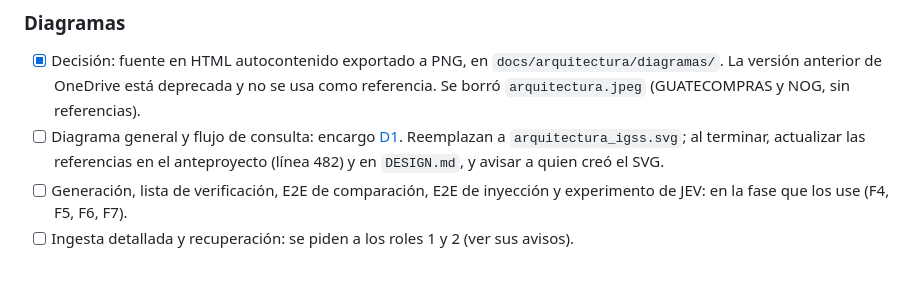
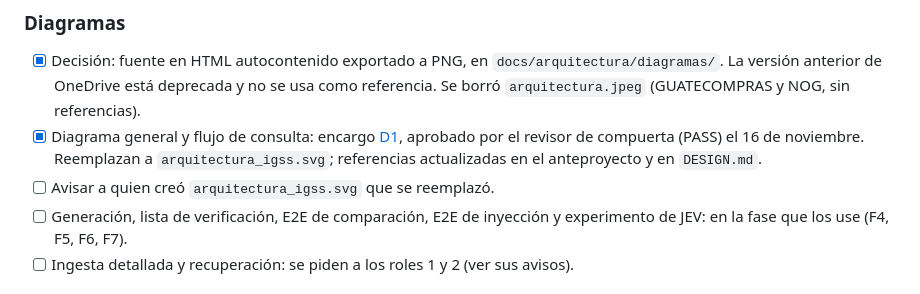
Before and after one commit to donmatthiuz/NLP, a Markdown page: docs/Pendientes.md, the part around the change. Rendered like a GitHub page.

```diff
--- a/docs/Pendientes.md
+++ b/docs/Pendientes.md
@@ -41,7 +41,8 @@ Los cambios concretos por sección están en [Cambios_pendientes](anteproyecto/C
 ### Diagramas
 
 - [x] Decisión: fuente en HTML autocontenido exportado a PNG, en `docs/arquitectura/diagramas/`. La versión anterior de OneDrive está deprecada y no se usa como referencia. Se borró `arquitectura.jpeg` (GUATECOMPRAS y NOG, sin referencias).
-- [ ] Diagrama general y flujo de consulta: encargo [D1](consulta/delegacion/D1_diagramas.md). Reemplazan a `arquitectura_igss.svg`; al terminar, actualizar las referencias en el anteproyecto (línea 482) y en `DESIGN.md`, y avisar a quien creó el SVG.
+- [x] Diagrama general y flujo de consulta: encargo [D1](consulta/delegacion/D1_diagramas.md), aprobado por el revisor de compuerta (PASS) el 16 de noviembre. Reemplazan a `arquitectura_igss.svg`; referencias actualizadas en el anteproyecto y en `DESIGN.md`.
+- [ ] Avisar a quien creó `arquitectura_igss.svg` que se reemplazó.
 - [ ] Generación, lista de verificación, E2E de comparación, E2E de inyección y experimento de JEV: en la fase que los use (F4, F5, F6, F7).
 - [ ] Ingesta detallada y recuperación: se piden a los roles 1 y 2 (ver sus avisos).
 
```
Also changed, not shown: docs/anteproyecto/Anteproyecto.md (+5 -1 lines), docs/arquitectura/diagramas/arquitectura_general.png (added), docs/arquitectura/diagramas/flujo_consulta.png (added), 8 other files.
